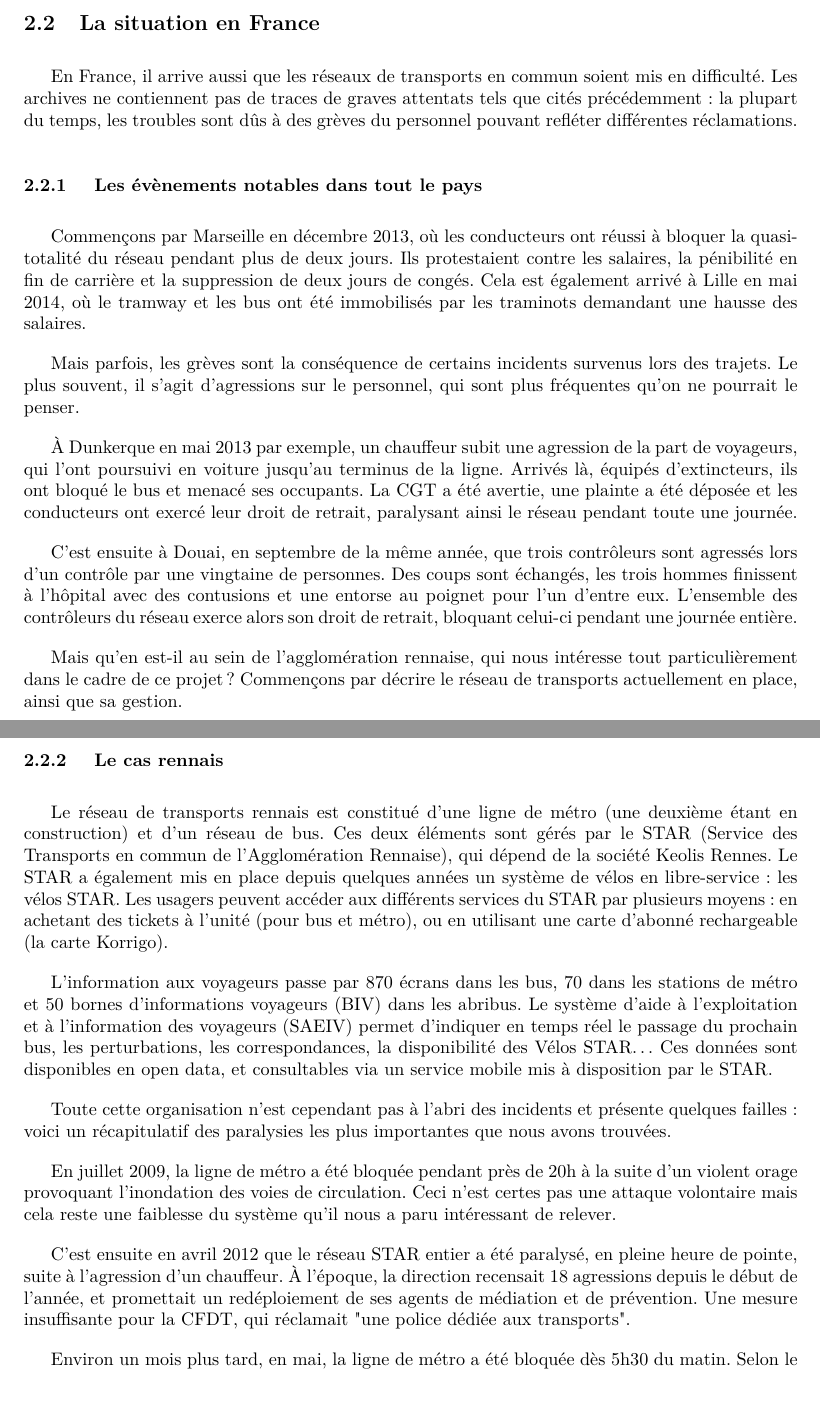
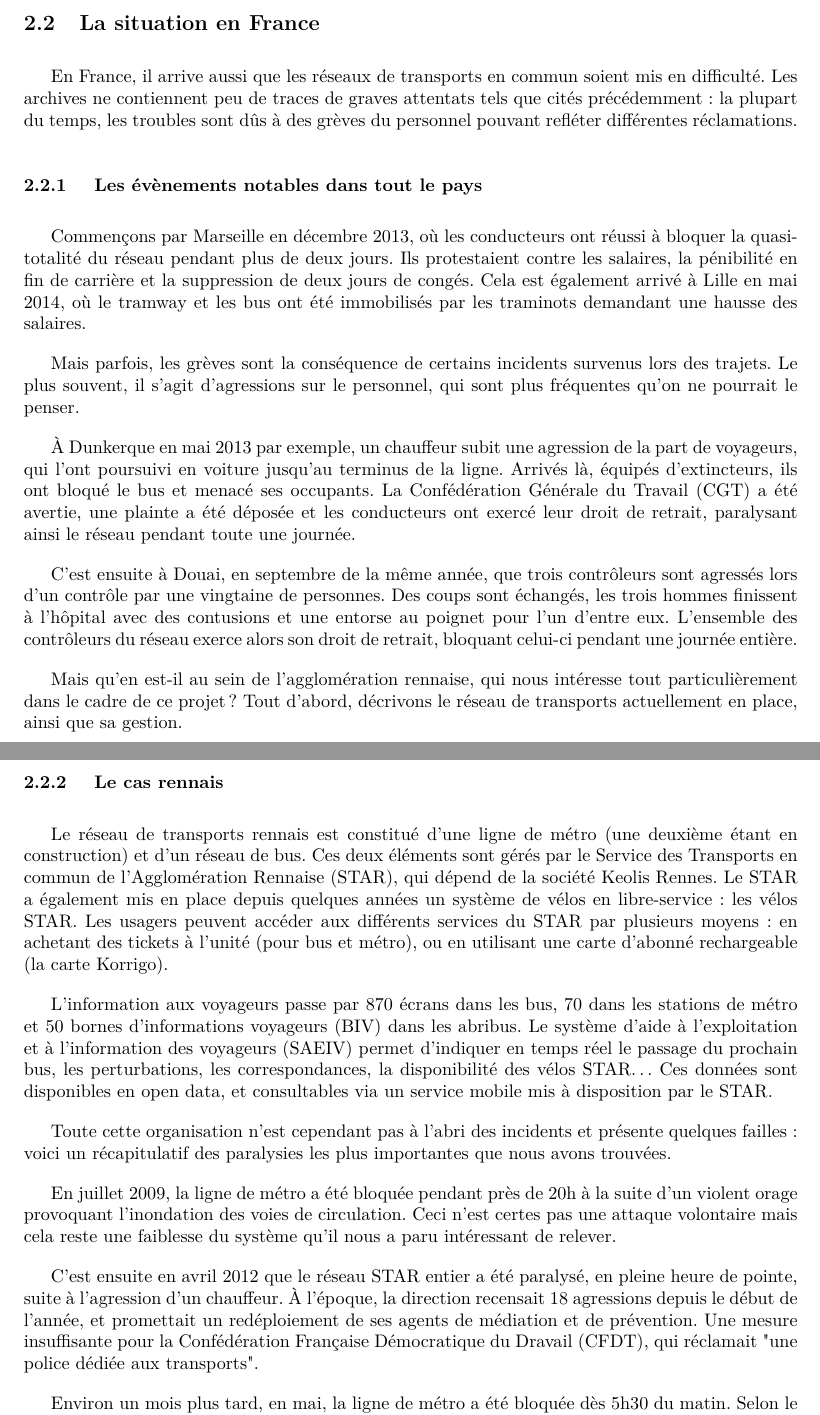
Before and after one commit to HKervadec/korrigolo, a LaTeX document (reports/1 - preetude/main.tex, which reads reports/1 - preetude/input/contexte.tex): two parts of pages 4 and 5 of 12, joined at a grey line, cut so that both start at the same text, the shorter picture padded with empty space. Compiled offline with pdfLaTeX.

Commit message:
Update contexte.tex

```diff
--- a/reports/1 - preetude/input/contexte.tex
+++ b/reports/1 - preetude/input/contexte.tex
@@ -18,7 +18,7 @@
 
 	\subsection{La situation en France}
 
-	En France, il arrive aussi que les réseaux de transports en commun soient mis en difficulté. Les archives ne contiennent pas de traces de graves attentats tels que cités précédemment : la plupart du temps, les troubles sont dûs à des grèves du personnel pouvant refléter différentes réclamations.
+	En France, il arrive aussi que les réseaux de transports en commun soient mis en difficulté. Les archives ne contiennent peu de traces de graves attentats tels que cités précédemment : la plupart du temps, les troubles sont dûs à des grèves du personnel pouvant refléter différentes réclamations.
 
 	\subsubsection{ Les évènements notables dans tout le pays }
 
@@ -26,23 +26,23 @@
 
 	Mais parfois, les grèves sont la conséquence de certains incidents survenus lors des trajets. Le plus souvent, il s'agit d'agressions sur le personnel, qui sont plus fréquentes qu'on ne pourrait le penser.
 
-	À Dunkerque en mai 2013 par exemple, un chauffeur subit une agression de la part de voyageurs, qui l'ont poursuivi en voiture jusqu'au terminus de la ligne. Arrivés là, équipés d'extincteurs, ils ont bloqué le bus et menacé ses occupants. La CGT a été avertie, une plainte a été déposée et les conducteurs ont exercé leur droit de retrait, paralysant ainsi le réseau pendant toute une journée.
+	À Dunkerque en mai 2013 par exemple, un chauffeur subit une agression de la part de voyageurs, qui l'ont poursuivi en voiture jusqu'au terminus de la ligne. Arrivés là, équipés d'extincteurs, ils ont bloqué le bus et menacé ses occupants. La Confédération Générale du Travail (CGT) a été avertie, une plainte a été déposée et les conducteurs ont exercé leur droit de retrait, paralysant ainsi le réseau pendant toute une journée.
 
 	C'est ensuite à Douai, en septembre de la même année, que trois contrôleurs sont agressés lors d'un contrôle par une vingtaine de personnes. Des coups sont échangés, les trois hommes finissent à l'hôpital avec des contusions et une entorse au poignet pour l'un d'entre eux. L'ensemble des contrôleurs du réseau exerce alors son droit de retrait, bloquant celui-ci pendant une journée entière.
 
-	Mais qu'en est-il au sein de l'agglomération rennaise, qui nous intéresse tout particulièrement dans le cadre de ce projet ? Commençons par décrire le réseau de transports actuellement en place, ainsi que sa gestion.
+	Mais qu'en est-il au sein de l'agglomération rennaise, qui nous intéresse tout particulièrement dans le cadre de ce projet ? Tout d'abord, décrivons le réseau de transports actuellement en place, ainsi que sa gestion.
 
 		\subsubsection{ Le cas rennais }
 
-	Le réseau de transports rennais est constitué d'une ligne de métro (une deuxième étant en construction) et d'un réseau de bus. Ces deux éléments sont gérés par le STAR (Service des Transports en commun de l'Agglomération Rennaise), qui dépend de la société Keolis Rennes. Le STAR a également mis en place depuis quelques années un système de vélos en libre-service : les vélos STAR. Les usagers peuvent accéder aux différents services du STAR par plusieurs moyens : en achetant des tickets à l'unité (pour bus et métro), ou en utilisant une carte d'abonné rechargeable (la carte Korrigo).
+	Le réseau de transports rennais est constitué d'une ligne de métro (une deuxième étant en construction) et d'un réseau de bus. Ces deux éléments sont gérés par le Service des Transports en commun de l'Agglomération Rennaise (STAR), qui dépend de la société Keolis Rennes. Le STAR a également mis en place depuis quelques années un système de vélos en libre-service : les vélos STAR. Les usagers peuvent accéder aux différents services du STAR par plusieurs moyens : en achetant des tickets à l'unité (pour bus et métro), ou en utilisant une carte d'abonné rechargeable (la carte Korrigo).
 
-	L'information aux voyageurs passe par 870 écrans dans les bus, 70 dans les stations de métro et 50 bornes d’informations voyageurs (BIV) dans les abribus. Le système d’aide à l’exploitation et à l’information des voyageurs (SAEIV) permet d’indiquer en temps réel le passage du prochain bus, les perturbations, les correspondances, la disponibilité des Vélos STAR… Ces données sont disponibles en open data, et consultables via un service mobile mis à disposition par le STAR.
+	L'information aux voyageurs passe par 870 écrans dans les bus, 70 dans les stations de métro et 50 bornes d’informations voyageurs (BIV) dans les abribus. Le système d’aide à l’exploitation et à l’information des voyageurs (SAEIV) permet d’indiquer en temps réel le passage du prochain bus, les perturbations, les correspondances, la disponibilité des vélos STAR… Ces données sont disponibles en open data, et consultables via un service mobile mis à disposition par le STAR.
 
 	Toute cette organisation n'est cependant pas à l'abri des incidents et présente quelques failles : voici un récapitulatif des paralysies les plus importantes que nous avons trouvées.
 
 	En juillet 2009, la ligne de métro a été bloquée pendant près de 20h à la suite d'un violent orage provoquant l'inondation des voies de circulation. Ceci n'est certes pas une attaque volontaire mais cela reste une faiblesse du système qu'il nous a paru intéressant de relever.
 
-	C'est ensuite en avril 2012 que le réseau STAR entier a été paralysé, en pleine heure de pointe, suite à l'agression d'un chauffeur. À l'époque, la direction recensait 18 agressions depuis le début de l'année, et promettait un redéploiement de ses agents de médiation et de prévention. Une mesure insuffisante pour la CFDT, qui réclamait "une police dédiée aux transports".
+	C'est ensuite en avril 2012 que le réseau STAR entier a été paralysé, en pleine heure de pointe, suite à l'agression d'un chauffeur. À l'époque, la direction recensait 18 agressions depuis le début de l'année, et promettait un redéploiement de ses agents de médiation et de prévention. Une mesure insuffisante pour la Confédération Française Démocratique du Dravail (CFDT), qui réclamait "une police dédiée aux transports".
 
 	Environ un mois plus tard, en mai, la ligne de métro a été bloquée dès 5h30 du matin. Selon le STAR, il s’agirait d’un problème informatique entre le centre de commandement du métro et les rames : la liaison qui permet de contrôler les rames à distance ne fonctionnait plus. Un service de bus a été mis en place pour limiter les conséquences.
 
```
